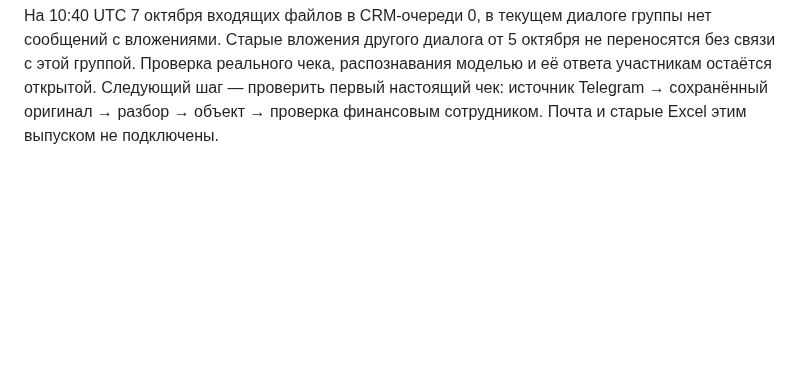
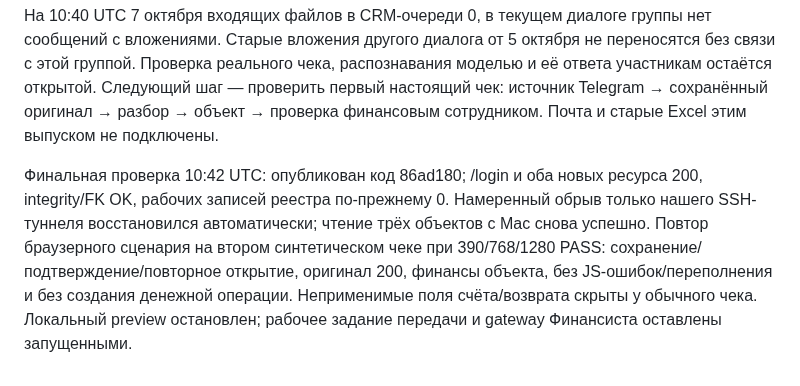
Before and after one commit to Internationalqq/crm, a Markdown page: FINANCE_TELEGRAM_2026-10-07.md, the part around the change. GitHub-like rendering; blank space fills up the shorter version.

Commit message:
Record production finance intake and reconnect verification

```diff
--- a/FINANCE_TELEGRAM_2026-10-07.md
+++ b/FINANCE_TELEGRAM_2026-10-07.md
@@ -99,3 +99,12 @@ Telegram connected после штатного перезапуска при act
 и её ответа участникам остаётся открытой. Следующий шаг — проверить первый
 настоящий чек: источник Telegram → сохранённый оригинал → разбор → объект →
 проверка финансовым сотрудником. Почта и старые Excel этим выпуском не подключены.
+
+Финальная проверка 10:42 UTC: опубликован код 86ad180; /login и оба новых ресурса
+200, integrity/FK OK, рабочих записей реестра по-прежнему 0. Намеренный обрыв
+только нашего SSH-туннеля восстановился автоматически; чтение трёх объектов с Mac
+снова успешно. Повтор браузерного сценария на втором синтетическом чеке при
+390/768/1280 PASS: сохранение/подтверждение/повторное открытие, оригинал 200,
+финансы объекта, без JS-ошибок/переполнения и без создания денежной операции.
+Неприменимые поля счёта/возврата скрыты у обычного чека. Локальный preview остановлен;
+рабочее задание передачи и gateway Финансиста оставлены запущенными.
```
